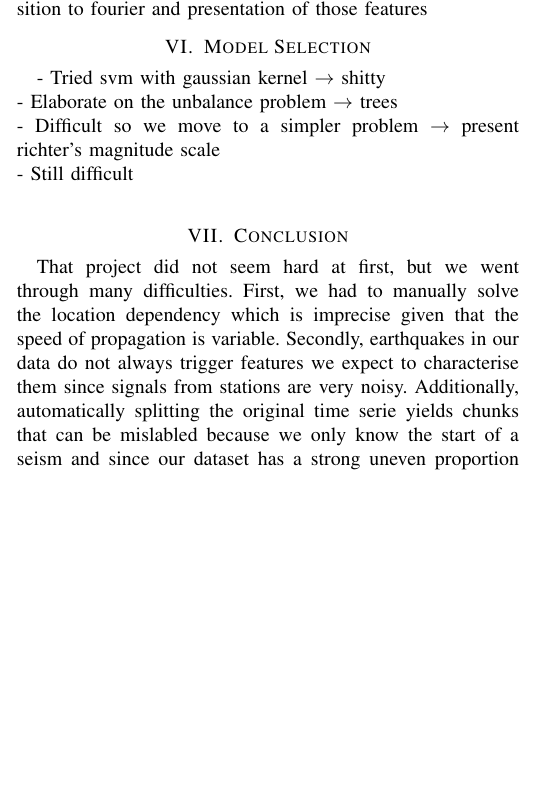
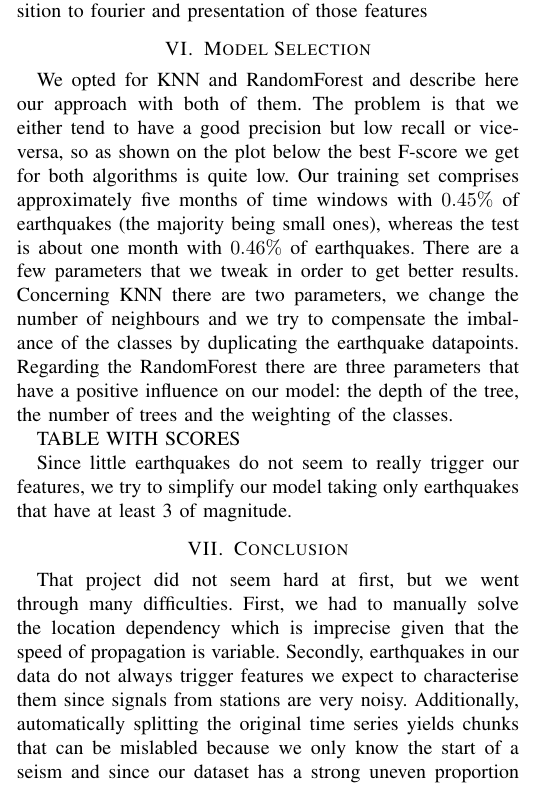
Before and after one commit to JulesssG/ml-project2, a LaTeX paper (report/report.tex): part of one column of page 3 of 4, cut so that both start at the same text, the shorter picture padded with empty space. Compiled offline with pdfLaTeX.

```diff
--- a/report/report.tex
+++ b/report/report.tex
@@ -109,14 +109,15 @@
 - Transition to fourier and presentation of those features
 
 \section{Model Selection}
-- Tried svm with gaussian kernel $\rightarrow$ shitty\\
-- Elaborate on the unbalance problem $\rightarrow$ trees\\
-- Difficult so we move to a simpler problem $\rightarrow$ present richter's magnitude scale\\
-- Still difficult\\
+We opted for KNN and RandomForest and describe here our approach with both of them. The problem is that we either tend to have a good precision but low recall or vice-versa, so as shown on the plot below the best F-score we get for both algorithms is quite low. Our training set comprises approximately five months of time windows with $0.45\%$ of earthquakes (the majority being small ones), whereas the test is about one month with $0.46\%$ of earthquakes. There are a few parameters that we tweak in order to get better results. Concerning KNN there are two parameters, we change the number of neighbours and we try to compensate the imbalance of the classes by duplicating the earthquake datapoints. Regarding the RandomForest there are three parameters that have a positive influence on our model: the depth of the tree, the number of trees and the weighting of the classes.
+
+TABLE WITH SCORES
+
+Since little earthquakes do not seem to really trigger our features, we try to simplify our model taking only earthquakes that have at least 3 of magnitude.
 
 \section{Conclusion}
-That project did not seem hard at first, but we went through many difficulties. First, we had to manually solve the location dependency which is imprecise given that the speed of propagation is variable. Secondly, earthquakes in our data do not always trigger features we expect to characterise them since signals from stations are very noisy. Additionally, automatically splitting the original time serie yields chunks that can be mislabled because we only know the start of a seism and since our dataset has a strong uneven proportion of earthquake time windows compared to noisy ones, things can quickly go awry. Then, the feature engineering was not trivial and it took a great amount of time to come up with good approaches that capture the essence of earthquakes.\newline
-Thus, after all the pre-processing and feature engineering we did not have that much time left to devote to the training and model choosing we did not manage to train a good model for the following reasons: our features did not activate perfectly, our labels were hugely imbalanced and windows were often mislabled. Our first goal was to train a model that detects any earthquake whatever their magnitude. However, small earthquakes are too hard to detect, partly because of the noise, so we decided to focus on those whose magnitude is more than $3$ on the Richter scale. Labeling those earthquake yield better results, going from an almost inexistent F-score to 0.5, which gives us confidence in our approach.\newline
+That project did not seem hard at first, but we went through many difficulties. First, we had to manually solve the location dependency which is imprecise given that the speed of propagation is variable. Secondly, earthquakes in our data do not always trigger features we expect to characterise them since signals from stations are very noisy. Additionally, automatically splitting the original time series yields chunks that can be mislabled because we only know the start of a seism and since our dataset has a strong uneven proportion of earthquake time windows compared to noisy ones, things can quickly go awry. Then, the feature engineering was not trivial and it took a great amount of time to come up with good approaches that capture the essence of earthquakes.\newline
+Thus, after all the pre-processing and feature engineering we did not have that much time left to devote to the training and model choosing we did not manage to train a good model for the following reasons: our features did not activate perfectly, our labels were hugely imbalanced and windows were often mislabled. Our first goal was to train a model that detects any earthquake whatever their magnitude. However, small earthquakes are too hard to detect, partly because of the noise, so we decided to focus on those whose magnitude is more than $3$ on the Richter scale. Labeling those earthquake yield better results, going from an almost inexistent F-score to $0.45$, which gives us confidence in our approach.\newline
 
 
 \section{Further improvements}
```
Also changed, not shown: report/report.tex (4 more changed lines), 1 other file.
